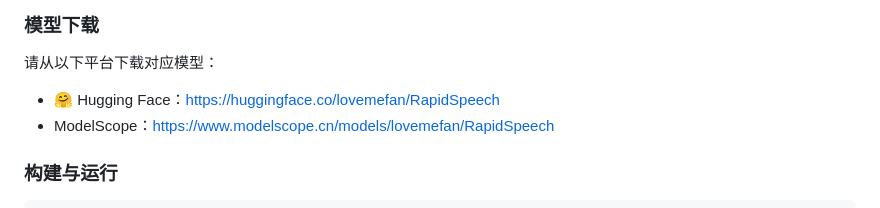
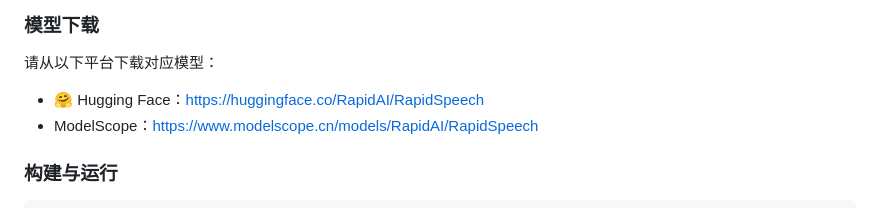
Before and after one commit to RapidAI/RapidSpeech.cpp, a Markdown page: README-CN.md, the part around one of its changes. Rendered like a GitHub page.

```diff
--- a/README-CN.md
+++ b/README-CN.md
@@ -85,8 +85,8 @@ RapidSpeech.cpp 并非“单模型推理工具”，而是一套面向真实业
 
 请从以下平台下载对应模型：
 
-- 🤗 Hugging Face：https://huggingface.co/lovemefan/RapidSpeech
-- ModelScope：https://www.modelscope.cn/models/lovemefan/RapidSpeech
+- 🤗 Hugging Face：https://huggingface.co/RapidAI/RapidSpeech
+- ModelScope：https://www.modelscope.cn/models/RapidAI/RapidSpeech
 
 ### 构建与运行
 
```
Also changed, not shown: other parts of README-CN.md (+2 -2 lines), README.md (+5 -4 lines).
